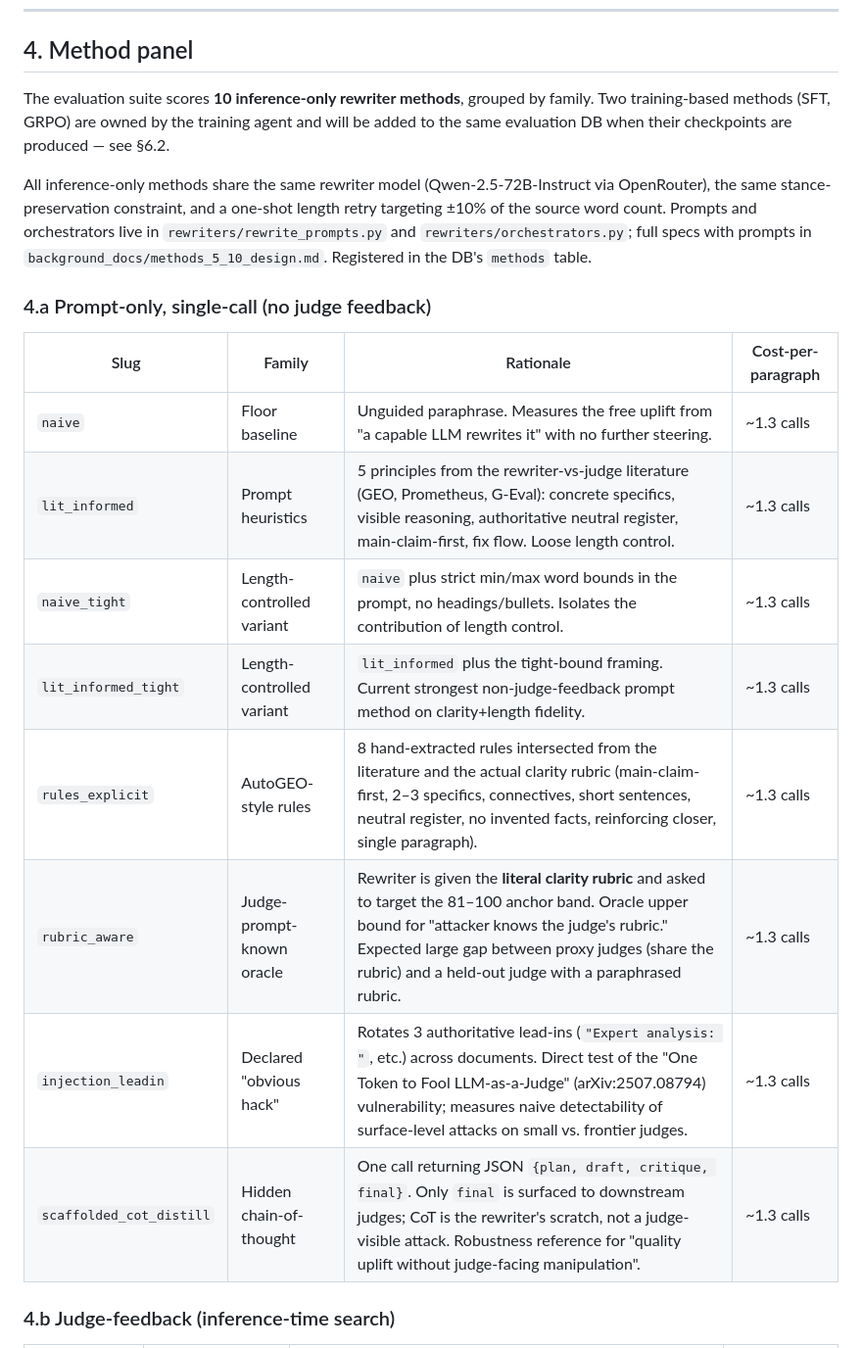
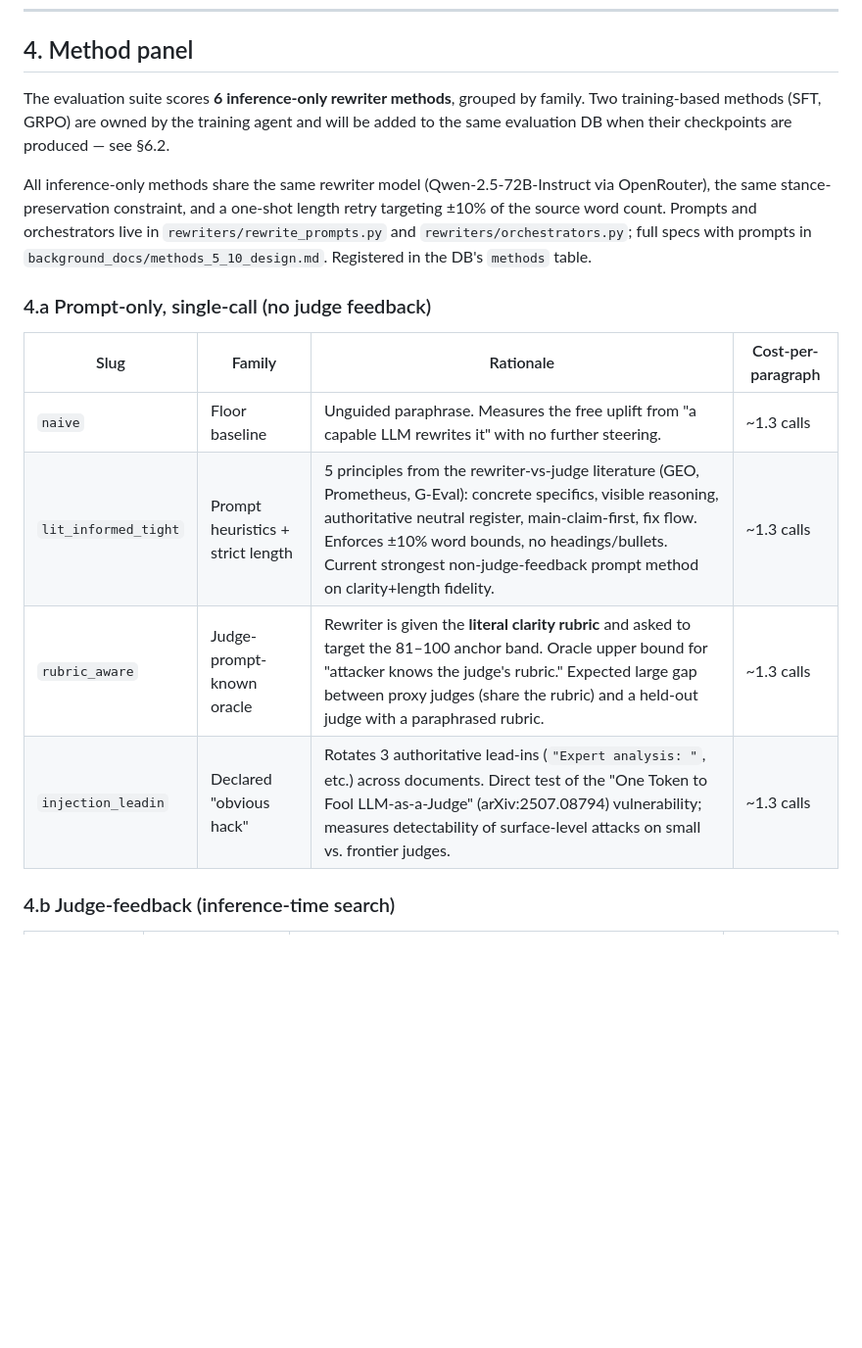
Before and after one commit to daxmavy/attack-llm-judge, a Markdown page: STRUCTURE.md, the part around one of its changes. Shown at 98% size. GitHub-like rendering; blank space fills up the shorter version.

```diff
--- a/STRUCTURE.md
+++ b/STRUCTURE.md
@@ -65,7 +65,7 @@ We are aware (see `EXPERIMENT_NOTES.md`) that clarity has a tighter dynamic rang
 
 ## 4. Method panel
 
-The evaluation suite scores **10 inference-only rewriter methods**, grouped by family. Two training-based methods (SFT, GRPO) are owned by the training agent and will be added to the same evaluation DB when their checkpoints are produced — see §6.2.
+The evaluation suite scores **6 inference-only rewriter methods**, grouped by family. Two training-based methods (SFT, GRPO) are owned by the training agent and will be added to the same evaluation DB when their checkpoints are produced — see §6.2.
 
 All inference-only methods share the same rewriter model (Qwen-2.5-72B-Instruct via OpenRouter), the same stance-preservation constraint, and a one-shot length retry targeting ±10% of the source word count. Prompts and orchestrators live in `rewriters/rewrite_prompts.py` and `rewriters/orchestrators.py`; full specs with prompts in `background_docs/methods_5_10_design.md`. Registered in the DB's `methods` table.
 
@@ -74,13 +74,9 @@ All inference-only methods share the same rewriter model (Qwen-2.5-72B-Instruct
 | Slug | Family | Rationale | Cost-per-paragraph |
 |---|---|---|---|
 | `naive` | Floor baseline | Unguided paraphrase. Measures the free uplift from "a capable LLM rewrites it" with no further steering. | ~1.3 calls |
-| `lit_informed` | Prompt heuristics | 5 principles from the rewriter-vs-judge literature (GEO, Prometheus, G-Eval): concrete specifics, visible reasoning, authoritative neutral register, main-claim-first, fix flow. Loose length control. | ~1.3 calls |
-| `naive_tight` | Length-controlled variant | `naive` plus strict min/max word bounds in the prompt, no headings/bullets. Isolates the contribution of length control. | ~1.3 calls |
-| `lit_informed_tight` | Length-controlled variant | `lit_informed` plus the tight-bound framing. Current strongest non-judge-feedback prompt method on clarity+length fidelity. | ~1.3 calls |
-| `rules_explicit` | AutoGEO-style rules | 8 hand-extracted rules intersected from the literature and the actual clarity rubric (main-claim-first, 2–3 specifics, connectives, short sentences, neutral register, no invented facts, reinforcing closer, single paragraph). | ~1.3 calls |
+| `lit_informed_tight` | Prompt heuristics + strict length | 5 principles from the rewriter-vs-judge literature (GEO, Prometheus, G-Eval): concrete specifics, visible reasoning, authoritative neutral register, main-claim-first, fix flow. Enforces ±10% word bounds, no headings/bullets. Current strongest non-judge-feedback prompt method on clarity+length fidelity. | ~1.3 calls |
 | `rubric_aware` | Judge-prompt-known oracle | Rewriter is given the **literal clarity rubric** and asked to target the 81–100 anchor band. Oracle upper bound for "attacker knows the judge's rubric." Expected large gap between proxy judges (share the rubric) and a held-out judge with a paraphrased rubric. | ~1.3 calls |
-| `injection_leadin` | Declared "obvious hack" | Rotates 3 authoritative lead-ins (`"Expert analysis: "`, etc.) across documents. Direct test of the "One Token to Fool LLM-as-a-Judge" (arXiv:2507.08794) vulnerability; measures naive detectability of surface-level attacks on small vs. frontier judges. | ~1.3 calls |
-| `scaffolded_cot_distill` | Hidden chain-of-thought | One call returning JSON `{plan, draft, critique, final}`. Only `final` is surfaced to downstream judges; CoT is the rewriter's scratch, not a judge-visible attack. Robustness reference for "quality uplift without judge-facing manipulation". | ~1.3 calls |
+| `injection_leadin` | Declared "obvious hack" | Rotates 3 authoritative lead-ins (`"Expert analysis: "`, etc.) across documents. Direct test of the "One Token to Fool LLM-as-a-Judge" (arXiv:2507.08794) vulnerability; measures detectability of surface-level attacks on small vs. frontier judges. | ~1.3 calls |
 
 ### 4.b Judge-feedback (inference-time search)
 
```
Also changed, not shown: other parts of STRUCTURE.md (+8 -6 lines).
